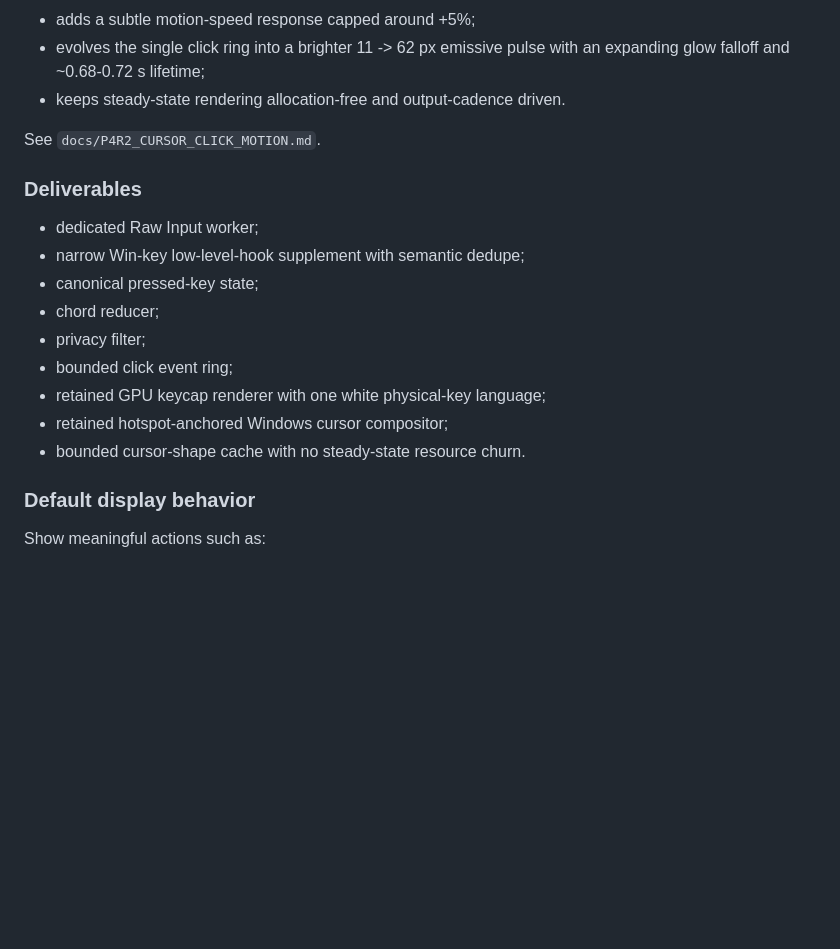
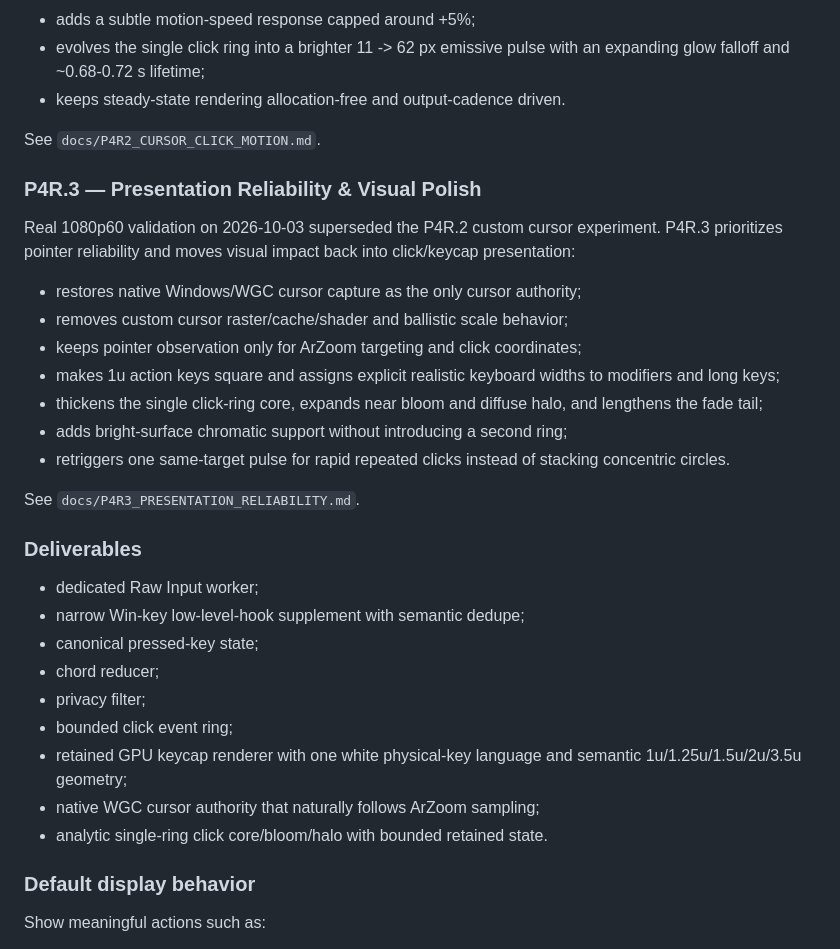
Before and after one commit to masarray/arssyut, a Markdown page: docs/ROADMAP.md, the part around the change. Rendered like a GitHub page; blank space fills up the shorter version.

Commit message:
P4R.3: record reliability and visual-polish milestone

```diff
--- a/docs/ROADMAP.md
+++ b/docs/ROADMAP.md
@@ -282,6 +282,25 @@ P4R.2 therefore:
 
 See `docs/P4R2_CURSOR_CLICK_MOTION.md`.
 
+### P4R.3 — Presentation Reliability & Visual Polish
+
+Real 1080p60 validation on 2026-10-03 superseded the P4R.2 custom cursor
+experiment. P4R.3 prioritizes pointer reliability and moves visual impact back
+into click/keycap presentation:
+
+- restores native Windows/WGC cursor capture as the only cursor authority;
+- removes custom cursor raster/cache/shader and ballistic scale behavior;
+- keeps pointer observation only for ArZoom targeting and click coordinates;
+- makes 1u action keys square and assigns explicit realistic keyboard widths to
+  modifiers and long keys;
+- thickens the single click-ring core, expands near bloom and diffuse halo, and
+  lengthens the fade tail;
+- adds bright-surface chromatic support without introducing a second ring;
+- retriggers one same-target pulse for rapid repeated clicks instead of
+  stacking concentric circles.
+
+See `docs/P4R3_PRESENTATION_RELIABILITY.md`.
+
 ### Deliverables
 
 - dedicated Raw Input worker;
@@ -290,9 +309,10 @@ See `docs/P4R2_CURSOR_CLICK_MOTION.md`.
 - chord reducer;
 - privacy filter;
 - bounded click event ring;
-- retained GPU keycap renderer with one white physical-key language;
-- retained hotspot-anchored Windows cursor compositor;
-- bounded cursor-shape cache with no steady-state resource churn.
+- retained GPU keycap renderer with one white physical-key language and
+  semantic 1u/1.25u/1.5u/2u/3.5u geometry;
+- native WGC cursor authority that naturally follows ArZoom sampling;
+- analytic single-ring click core/bloom/halo with bounded retained state.
 
 ### Default display behavior
 
```
